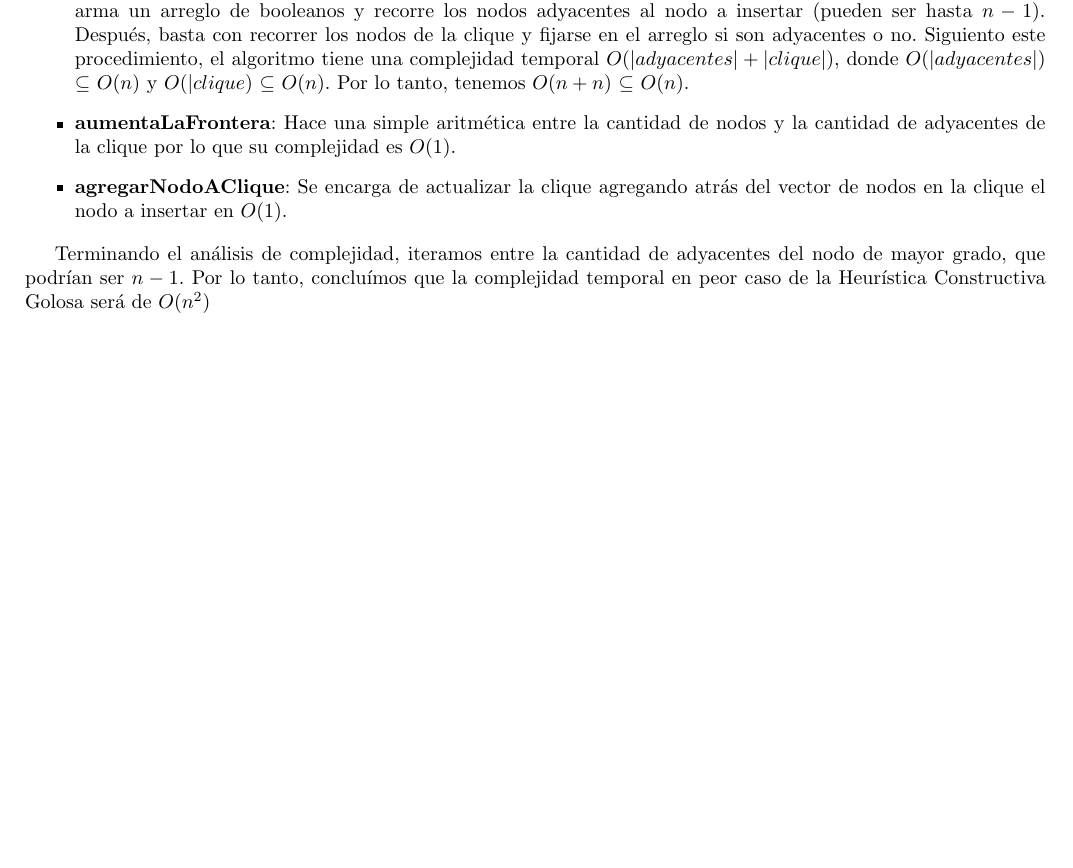
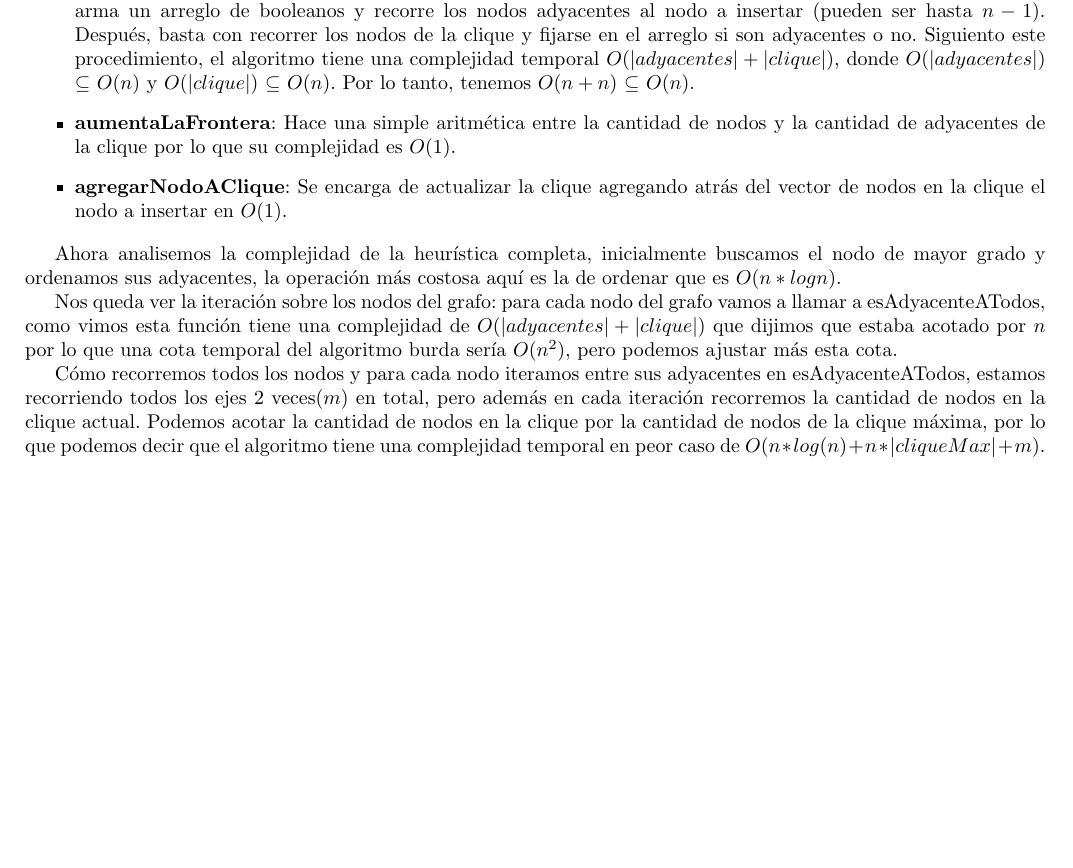
Before and after one commit to ZebaSz/algo3-tp3, a LaTeX document (informe/informe.tex, which reads informe/secciones/greedy.tex): part of page 8 of 11, cut so that both start at the same text. Compiled offline with pdfLaTeX.

Commit message:
gred complex

```diff
--- a/informe/secciones/greedy.tex
+++ b/informe/secciones/greedy.tex
@@ -59,16 +59,20 @@ De este modo, tenemos una heurística constructiva golosa válida, que toma siem
 Esta implementación es bastante sencilla y solo utiliza unas pocas funciones. Veamos la complejidad temporal en peor caso de ellas para después ver la del algoritmo general.
 
 \begin{itemize}
-	 \item \textbf{nodoDeMayorGrado}: Recorre los n nodos en la lista y se fija el largo de sus adyacentes en $O(1)$ por lo que la función es $O(n)$.
+    \item \textbf{nodoDeMayorGrado}: Recorre los n nodos en la lista y se fija el largo de sus adyacentes en $O(1)$ por lo que la función es $O(n)$.
 
 	\item \textbf{ordenarPorGrado}: Esta función utiliza por detrás el sort de la STD, y por ende su complejidad en peor caso es de $O(n*log(n))$.
 
-\item \textbf{esAdyacenteATodos}: Busca si hay un nodo en la clique que no sea adyacente a este nuevo nodo. Para eso, arma un arreglo de booleanos y recorre los nodos adyacentes al nodo a insertar (pueden ser hasta $n-1$). Después, basta con recorrer los nodos de la clique y fijarse en el arreglo si son adyacentes o no. Siguiento este procedimiento, el algoritmo tiene una complejidad temporal $O(|adyacentes| + |clique|)$, donde $O(|adyacentes|)$ $\subseteq$ $O(n)$ y $O(|clique)$ $\subseteq$ $O(n)$. Por lo tanto, tenemos $O(n + n)$  $\subseteq$ $O(n)$.
+    \item \textbf{esAdyacenteATodos}: Busca si hay un nodo en la clique que no sea adyacente a este nuevo nodo. Para eso, arma un arreglo de booleanos y recorre los nodos adyacentes al nodo a insertar (pueden ser hasta $n-1$). Después, basta con recorrer los nodos de la clique y fijarse en el arreglo si son adyacentes o no. Siguiento este procedimiento, el algoritmo tiene una complejidad temporal $O(|adyacentes| + |clique|)$, donde $O(|adyacentes|)$ $\subseteq$ $O(n)$ y $O(|clique|)$ $\subseteq$ $O(n)$. Por lo tanto, tenemos $O(n + n)$  $\subseteq$ $O(n)$.
 
-\item \textbf{aumentaLaFrontera}: Hace una simple aritmética entre la cantidad de nodos y la cantidad de adyacentes de la clique por lo que su complejidad es $O(1)$.
+    \item \textbf{aumentaLaFrontera}: Hace una simple aritmética entre la cantidad de nodos y la cantidad de adyacentes de la clique por lo que su complejidad es $O(1)$.
 
-\item \textbf{agregarNodoAClique}: Se encarga de actualizar la clique agregando atrás del vector de nodos en la clique el nodo a insertar en $O(1)$.
+    \item \textbf{agregarNodoAClique}: Se encarga de actualizar la clique agregando atrás del vector de nodos en la clique el nodo a insertar en $O(1)$.
 
 \end{itemize}
 
-Terminando el análisis de complejidad, iteramos entre la cantidad de adyacentes del nodo de mayor grado, que podrían ser $n-1$. Por lo tanto, concluímos que la complejidad temporal en peor caso de la Heurística Constructiva Golosa será de $O(n^2)$
+Ahora analisemos la complejidad de la heurística completa, inicialmente buscamos el nodo de mayor grado y ordenamos sus adyacentes, la operación más costosa aquí es la de ordenar que es $O(n*log n)$.
+
+Nos queda ver la iteración sobre los nodos del grafo: para cada nodo del grafo vamos a llamar a esAdyacenteATodos, como vimos esta función tiene una complejidad de $O(|adyacentes| + |clique|)$ que dijimos que estaba acotado por $n$ por lo que una cota temporal del algoritmo burda sería $O(n^2)$, pero podemos ajustar más esta cota.
+
+Cómo recorremos todos los nodos y para cada nodo iteramos entre sus adyacentes en esAdyacenteATodos, estamos recorriendo todos los ejes 2 veces($m$) en total, pero además en cada iteración recorremos la cantidad de nodos en la clique actual. Podemos acotar la cantidad de nodos en la clique por la cantidad de nodos de la clique máxima, por lo que podemos decir que el algoritmo tiene una complejidad temporal en peor caso de $O( n*log(n) + n*|cliqueMax| + m)$.
```
